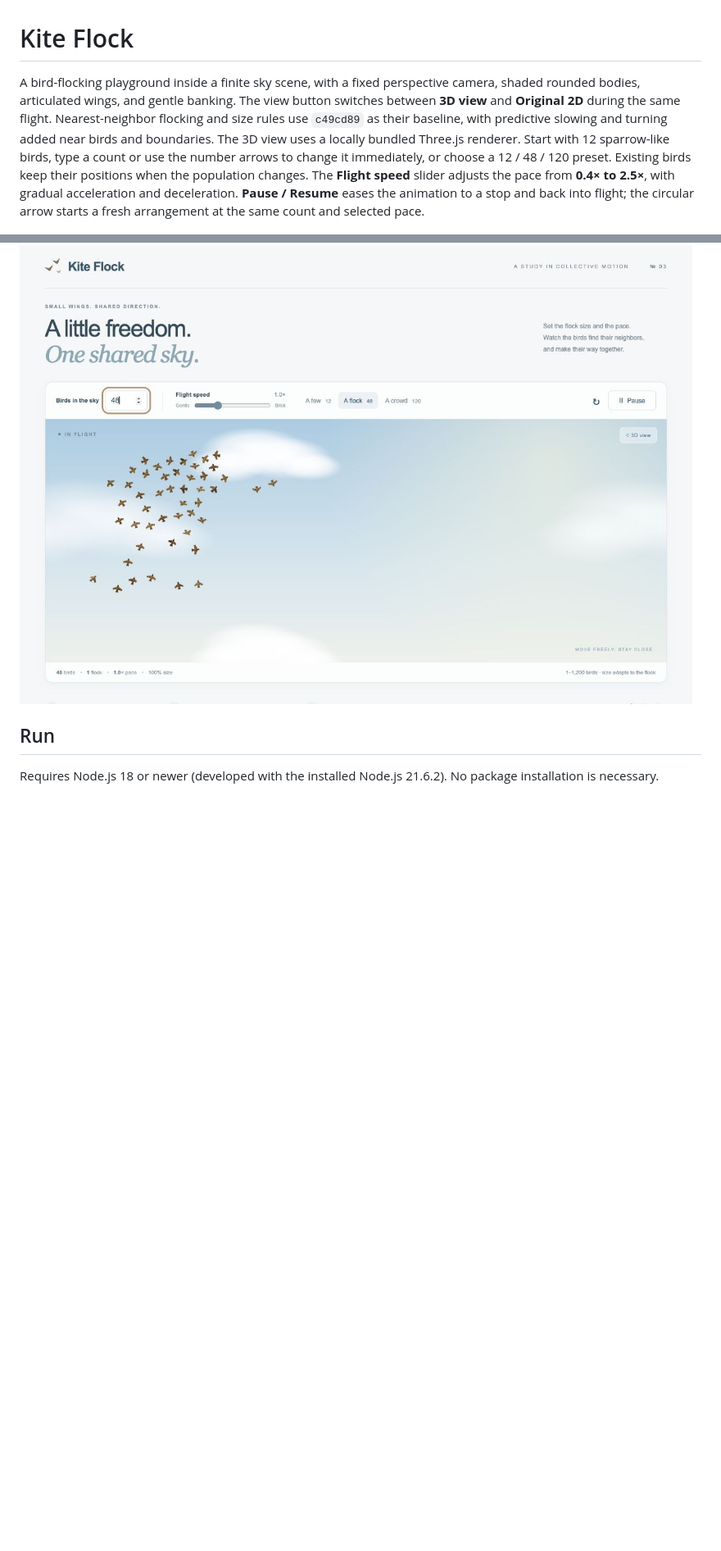
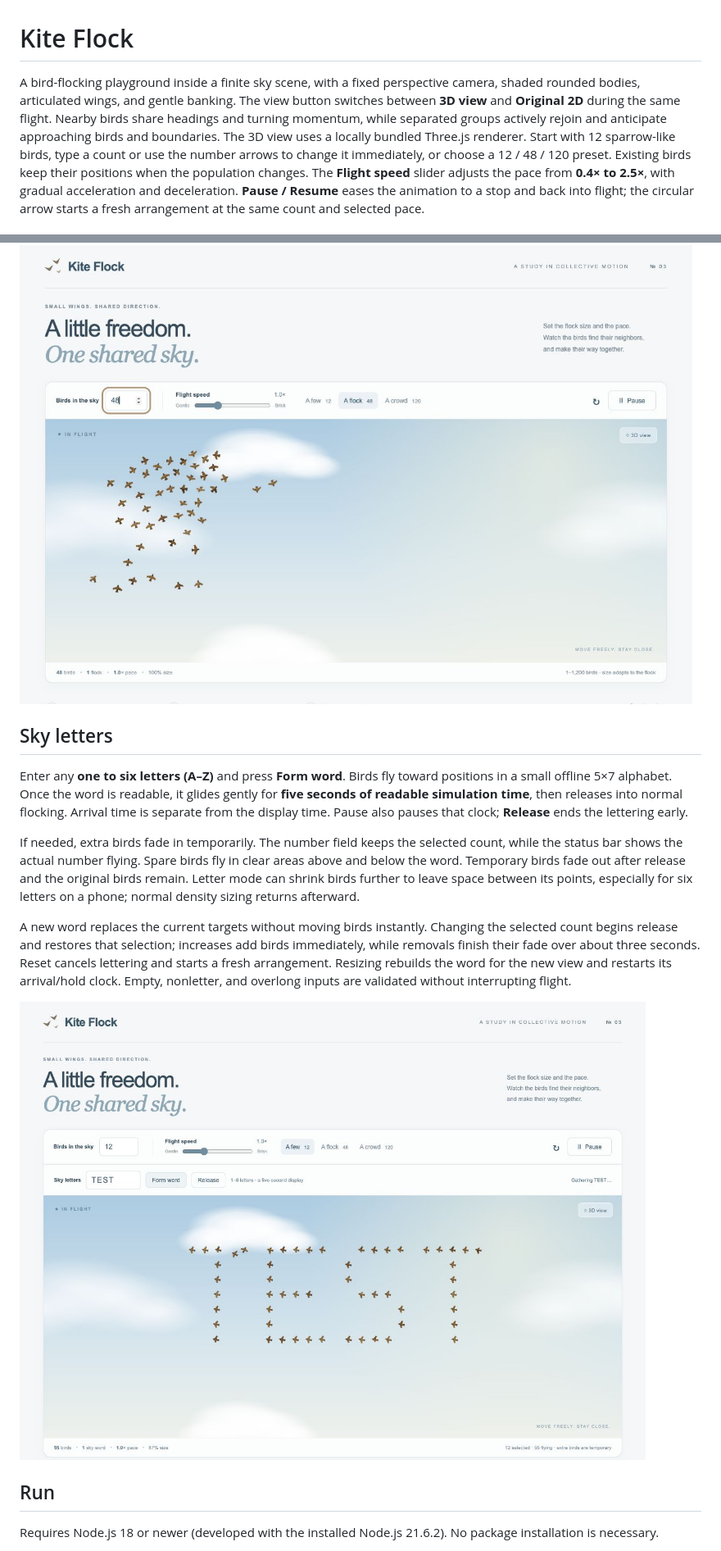
Before and after one commit to Anilkumar011/fun-games, a Markdown page: README.md, 2 parts joined by grey strips. Shown at 82% size. GitHub-like rendering; pictures changed too: formation-preview.jpg (added); blank space fills up the shorter version.

Commit message:
Add sky-letter formations and smoother flock coordination

```diff
--- a/README.md
+++ b/README.md
@@ -1,8 +1,18 @@
 # Kite Flock
 
-A bird-flocking playground inside a finite sky scene, with a fixed perspective camera, shaded rounded bodies, articulated wings, and gentle banking. The view button switches between **3D view** and **Original 2D** during the same flight. Nearest-neighbor flocking and size rules use `c49cd89` as their baseline, with predictive slowing and turning added near birds and boundaries. The 3D view uses a locally bundled Three.js renderer. Start with 12 sparrow-like birds, type a count or use the number arrows to change it immediately, or choose a 12 / 48 / 120 preset. Existing birds keep their positions when the population changes. The **Flight speed** slider adjusts the pace from **0.4× to 2.5×**, with gradual acceleration and deceleration. **Pause / Resume** eases the animation to a stop and back into flight; the circular arrow starts a fresh arrangement at the same count and selected pace.
+A bird-flocking playground inside a finite sky scene, with a fixed perspective camera, shaded rounded bodies, articulated wings, and gentle banking. The view button switches between **3D view** and **Original 2D** during the same flight. Nearby birds share headings and turning momentum, while separated groups actively rejoin and anticipate approaching birds and boundaries. The 3D view uses a locally bundled Three.js renderer. Start with 12 sparrow-like birds, type a count or use the number arrows to change it immediately, or choose a 12 / 48 / 120 preset. Existing birds keep their positions when the population changes. The **Flight speed** slider adjusts the pace from **0.4× to 2.5×**, with gradual acceleration and deceleration. **Pause / Resume** eases the animation to a stop and back into flight; the circular arrow starts a fresh arrangement at the same count and selected pace.
 
 ![Bird flock over the sky](preview.jpg)
+
+## Sky letters
+
+Enter any **one to six letters (A–Z)** and press **Form word**. Birds fly toward positions in a small offline 5×7 alphabet. Once the word is readable, it glides gently for **five seconds of readable simulation time**, then releases into normal flocking. Arrival time is separate from the display time. Pause also pauses that clock; **Release** ends the lettering early.
+
+If needed, extra birds fade in temporarily. The number field keeps the selected count, while the status bar shows the actual number flying. Spare birds fly in clear areas above and below the word. Temporary birds fade out after release and the original birds remain. Letter mode can shrink birds further to leave space between its points, especially for six letters on a phone; normal density sizing returns afterward.
+
+A new word replaces the current targets without moving birds instantly. Changing the selected count begins release and restores that selection; increases add birds immediately, while removals finish their fade over about three seconds. Reset cancels lettering and starts a fresh arrangement. Resizing rebuilds the word for the new view and restarts its arrival/hold clock. Empty, nonletter, and overlong inputs are validated without interrupting flight.
+
+![A word formed by the birds](formation-preview.jpg)
 
 ## Run
 
```
Also changed, not shown: other parts of README.md (+7 -3 lines), formation-mobile-preview.jpg (added), 13 other files.
